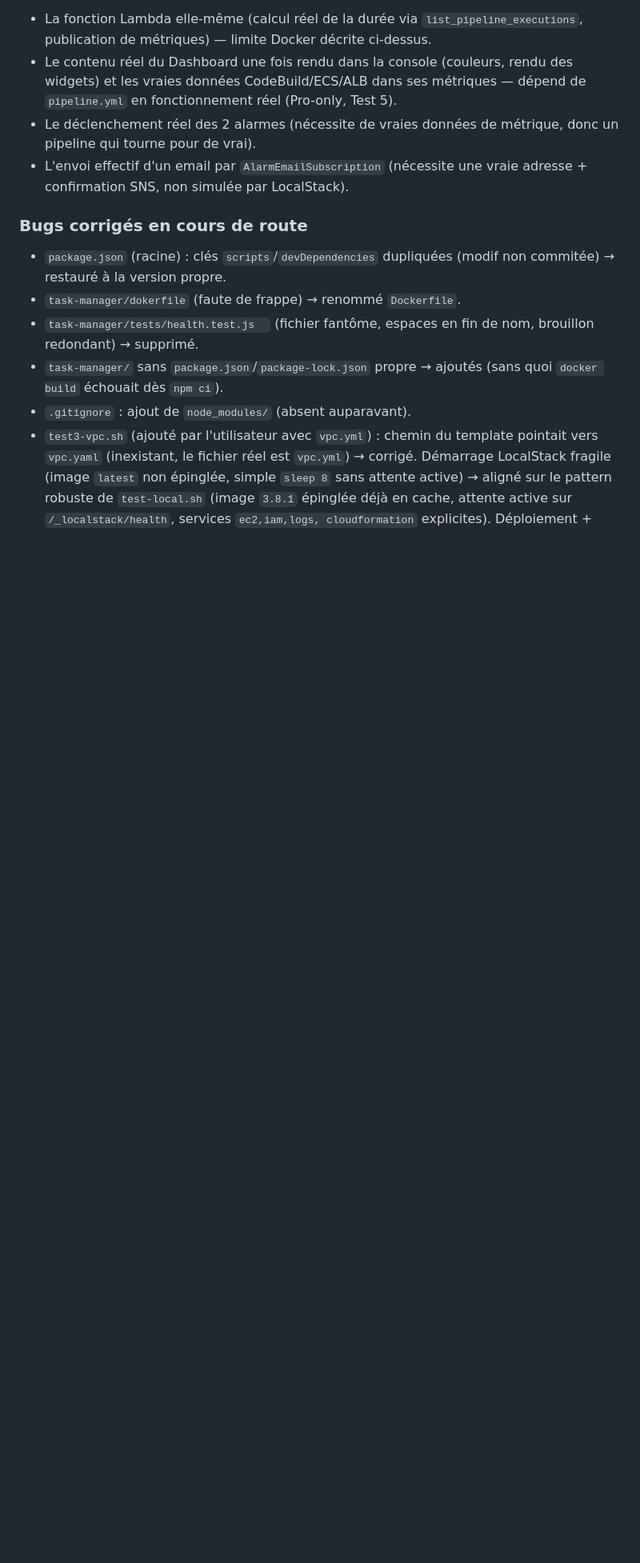
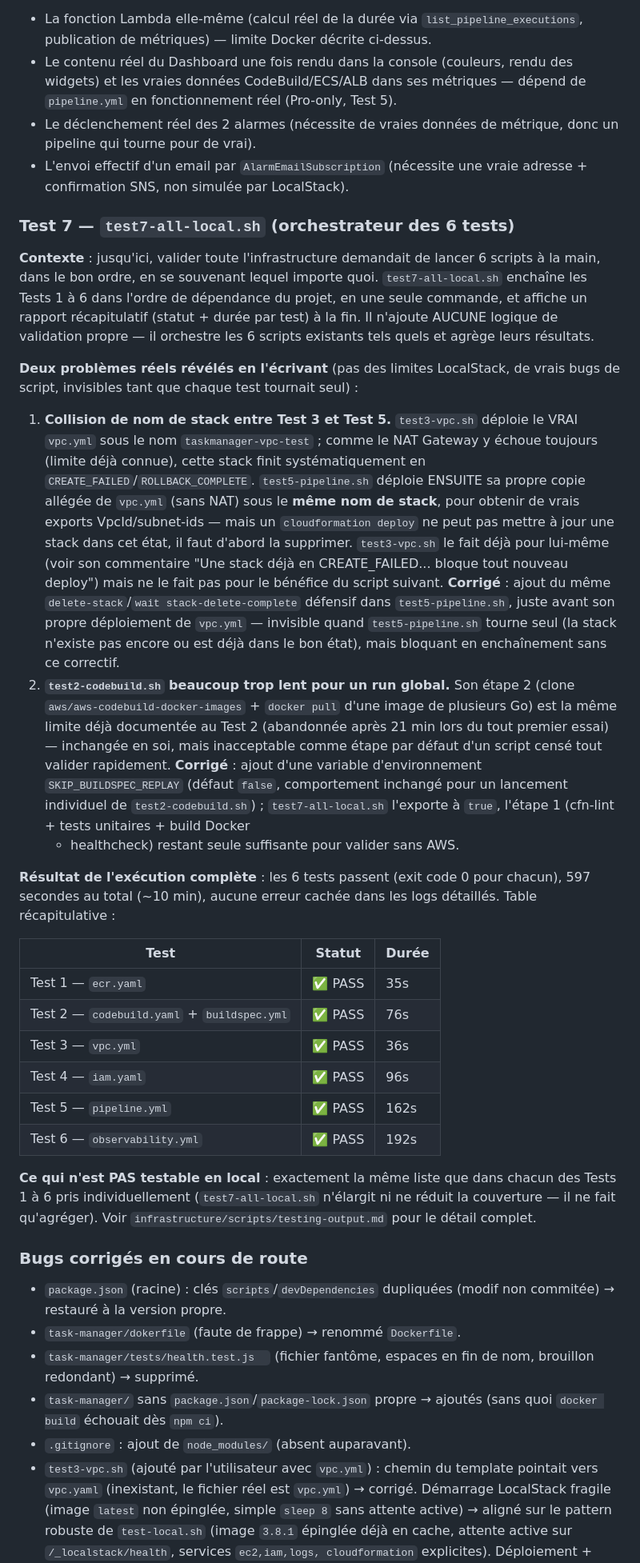
Before and after one commit to khaoula-mechria/Pipeline-CI-CD-complet-avec-CodePipeline-ECS-Fargate, a Markdown page: so-far.md, the part around one of its changes. Shown at 80% size. Rendered like a GitHub page; blank space fills up the shorter version.

```diff
--- a/so-far.md
+++ b/so-far.md
@@ -387,6 +400,63 @@ AWS.
 - L'envoi effectif d'un email par `AlarmEmailSubscription` (nécessite une
   vraie adresse + confirmation SNS, non simulée par LocalStack).
 
+### Test 7 — `test7-all-local.sh` (orchestrateur des 6 tests)
+
+**Contexte** : jusqu'ici, valider toute l'infrastructure demandait de
+lancer 6 scripts à la main, dans le bon ordre, en se souvenant lequel
+importe quoi. `test7-all-local.sh` enchaîne les Tests 1 à 6 dans l'ordre de
+dépendance du projet, en une seule commande, et affiche un rapport
+récapitulatif (statut + durée par test) à la fin. Il n'ajoute AUCUNE
+logique de validation propre — il orchestre les 6 scripts existants tels
+quels et agrège leurs résultats.
+
+**Deux problèmes réels révélés en l'écrivant** (pas des limites LocalStack,
+de vrais bugs de script, invisibles tant que chaque test tournait seul) :
+
+1. **Collision de nom de stack entre Test 3 et Test 5.** `test3-vpc.sh`
+   déploie le VRAI `vpc.yml` sous le nom `taskmanager-vpc-test` ; comme le
+   NAT Gateway y échoue toujours (limite déjà connue), cette stack finit
+   systématiquement en `CREATE_FAILED`/`ROLLBACK_COMPLETE`. `test5-pipeline.sh`
+   déploie ENSUITE sa propre copie allégée de `vpc.yml` (sans NAT) sous le
+   **même nom de stack**, pour obtenir de vrais exports VpcId/subnet-ids —
+   mais un `cloudformation deploy` ne peut pas mettre à jour une stack dans
+   cet état, il faut d'abord la supprimer. `test3-vpc.sh` le fait déjà pour
+   lui-même (voir son commentaire "Une stack déjà en CREATE_FAILED... bloque
+   tout nouveau deploy") mais ne le fait pas pour le bénéfice du script
+   suivant. **Corrigé** : ajout du même `delete-stack`/`wait
+   stack-delete-complete` défensif dans `test5-pipeline.sh`, juste avant son
+   propre déploiement de `vpc.yml` — invisible quand `test5-pipeline.sh`
+   tourne seul (la stack n'existe pas encore ou est déjà dans le bon état),
+   mais bloquant en enchaînement sans ce correctif.
+2. **`test2-codebuild.sh` beaucoup trop lent pour un run global.** Son étape
+   2 (clone `aws/aws-codebuild-docker-images` + `docker pull` d'une image
+   de plusieurs Go) est la même limite déjà documentée au Test 2 (abandonnée
+   après 21 min lors du tout premier essai) — inchangée en soi, mais
+   inacceptable comme étape par défaut d'un script censé tout valider
+   rapidement. **Corrigé** : ajout d'une variable d'environnement
+   `SKIP_BUILDSPEC_REPLAY` (défaut `false`, comportement inchangé pour un
+   lancement individuel de `test2-codebuild.sh`) ; `test7-all-local.sh`
+   l'exporte à `true`, l'étape 1 (cfn-lint + tests unitaires + build Docker
+   + healthcheck) restant seule suffisante pour valider sans AWS.
+
+**Résultat de l'exécution complète** : les 6 tests passent (exit code 0
+pour chacun), 597 secondes au total (~10 min), aucune erreur cachée dans
+les logs détaillés. Table récapitulative :
+
+| Test | Statut | Durée |
+|---|---|---|
+| Test 1 — `ecr.yaml` | ✅ PASS | 35s |
+| Test 2 — `codebuild.yaml` + `buildspec.yml` | ✅ PASS | 76s |
+| Test 3 — `vpc.yml` | ✅ PASS | 36s |
+| Test 4 — `iam.yaml` | ✅ PASS | 96s |
+| Test 5 — `pipeline.yml` | ✅ PASS | 162s |
+| Test 6 — `observability.yml` | ✅ PASS | 192s |
+
+**Ce qui n'est PAS testable en local** : exactement la même liste que dans
+chacun des Tests 1 à 6 pris individuellement (`test7-all-local.sh` n'élargit
+ni ne réduit la couverture — il ne fait qu'agréger). Voir
+`infrastructure/scripts/testing-output.md` pour le détail complet.
+
 ### Bugs corrigés en cours de route
 
 - `package.json` (racine) : clés `scripts`/`devDependencies` dupliquées
```
Also changed, not shown: other parts of so-far.md (+39 -4 lines).
